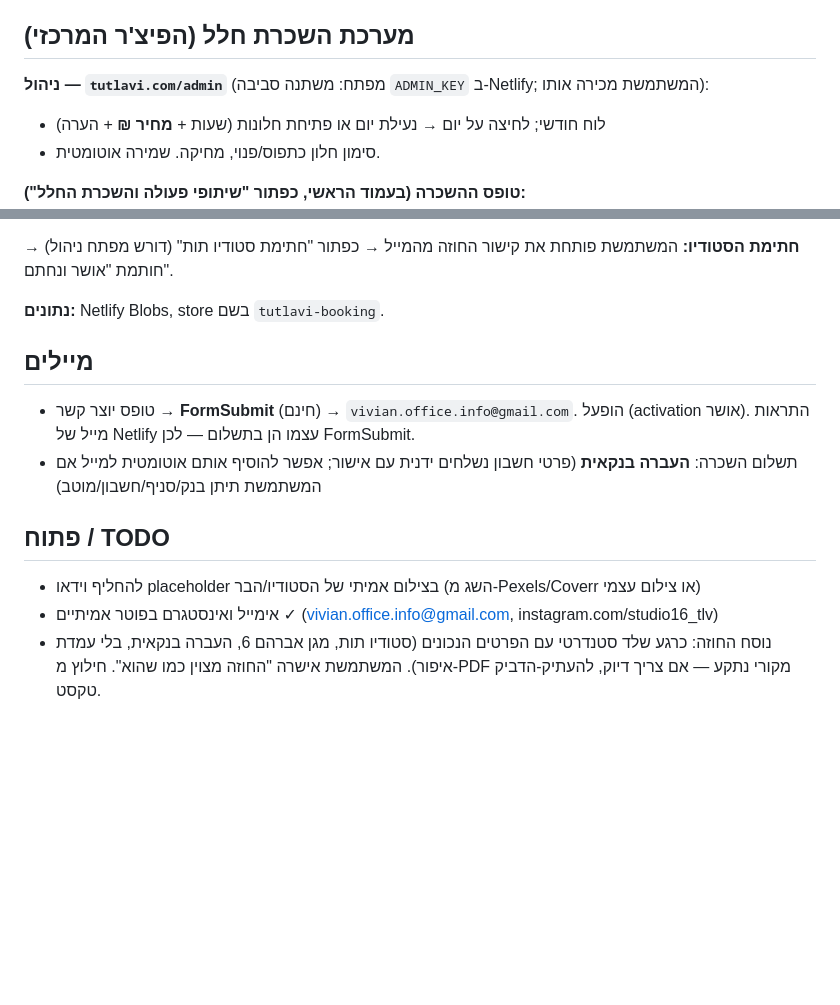
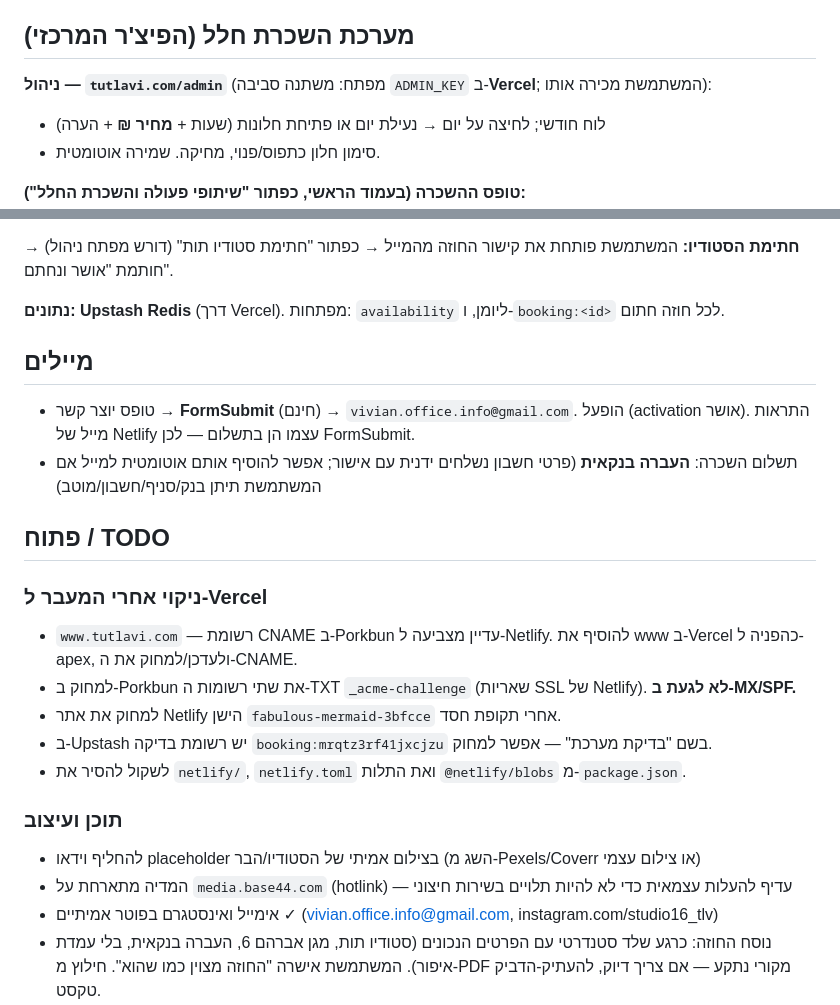
Before and after one commit to shulamit0-boop/tutlavi-site, a Markdown page: CLAUDE.md, 2 parts joined by grey strips. Drawn GitHub-style; blank space fills up the shorter version.

```diff
--- a/CLAUDE.md
+++ b/CLAUDE.md
@@ -40,6 +70,6 @@
 
 ## מערכת השכרת חלל (הפיצ'ר המרכזי)
-**ניהול — `tutlavi.com/admin`** (מפתח: משתנה סביבה `ADMIN_KEY` ב-Netlify; המשתמשת מכירה אותו):
+**ניהול — `tutlavi.com/admin`** (מפתח: משתנה סביבה `ADMIN_KEY` ב-**Vercel**; המשתמשת מכירה אותו):
 - לוח חודשי; לחיצה על יום → נעילת יום או פתיחת חלונות (שעות + **מחיר ₪** + הערה)
 - סימון חלון כתפוס/פנוי, מחיקה. שמירה אוטומטית.
 
@@ -52,14 +82,23 @@
 
 **חתימת הסטודיו:** המשתמשת פותחת את קישור החוזה מהמייל → כפתור "חתימת סטודיו תות" (דורש מפתח ניהול) → חותמת "אושר ונחתם".
 
-**נתונים:** Netlify Blobs, store בשם `tutlavi-booking`.
+**נתונים:** **Upstash Redis** (דרך Vercel). מפתחות: `availability` ליומן, ו-`booking:<id>` לכל חוזה חתום.
 
 ## מיילים
 - טופס יוצר קשר → **FormSubmit** (חינם) → `vivian.office.info@gmail.com`. הופעל (activation אושר). התראות מייל של Netlify עצמו הן בתשלום — לכן FormSubmit.
 - תשלום השכרה: **העברה בנקאית** (פרטי חשבון נשלחים ידנית עם אישור; אפשר להוסיף אותם אוטומטית למייל אם המשתמשת תיתן בנק/סניף/חשבון/מוטב)
 
 ## פתוח / TODO
+### ניקוי אחרי המעבר ל-Vercel
+- `www.tutlavi.com` — רשומת CNAME ב-Porkbun עדיין מצביעה ל-Netlify. להוסיף את www ב-Vercel כהפניה ל-apex, ולעדכן/למחוק את ה-CNAME.
+- למחוק ב-Porkbun את שתי רשומות ה-TXT `_acme-challenge` (שאריות SSL של Netlify). **לא לגעת ב-MX/SPF.**
+- למחוק את אתר Netlify הישן `fabulous-mermaid-3bfcce` אחרי תקופת חסד.
+- ב-Upstash יש רשומת בדיקה `booking:mrqtz3rf41jxcjzu` בשם "בדיקת מערכת" — אפשר למחוק.
+- לשקול להסיר את `netlify/`, `netlify.toml` ואת התלות `@netlify/blobs` מ-`package.json`.
+
+### תוכן ועיצוב
 - להחליף וידאו placeholder בצילום אמיתי של הסטודיו/הבר (השג מ-Pexels/Coverr או צילום עצמי)
+- המדיה מתארחת על `media.base44.com` (hotlink) — עדיף להעלות עצמאית כדי לא להיות תלויים בשירות חיצוני
 - אימייל ואינסטגרם בפוטר אמיתיים ✓ (vivian.office.info@gmail.com, instagram.com/studio16_tlv)
 - נוסח החוזה: כרגע שלד סטנדרטי עם הפרטים הנכונים (סטודיו תות, מגן אברהם 6, העברה בנקאית, בלי עמדת איפור). המשתמשת אישרה "החוזה מצוין כמו שהוא". חילוץ מ-PDF מקורי נתקע — אם צריך דיוק, להעתיק-הדביק טקסט.
 - דומיין totlavi.com (LiveDNS) — נרכש בטעות, לא בשימוש, יפוג לבד ב-2027
```
Also changed, not shown: other parts of CLAUDE.md (+52 -22 lines).
